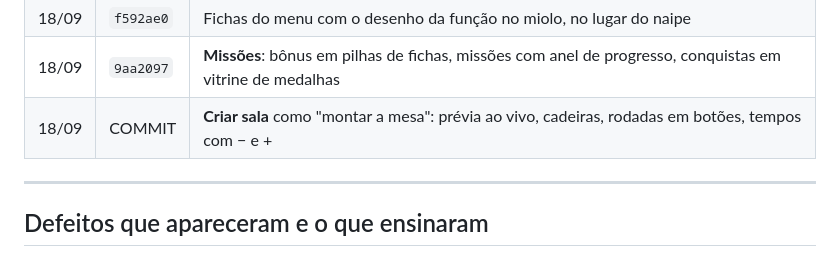
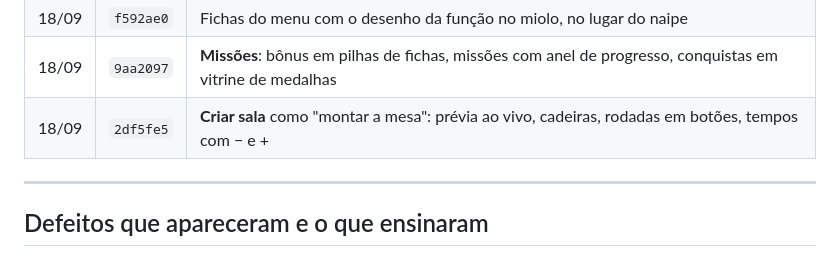
Before and after one commit to Ale-jrr/BlackJack-club, a Markdown page: docs/Histórico.md, the part around the change. GitHub-like rendering.

Commit message:
Historico com os commits de Missoes e Criar sala
Co-Authored-By: Claude Opus 5 <noreply@anthropic.com>

```diff
--- a/docs/Histórico.md
+++ b/docs/Histórico.md
@@ -23,7 +23,7 @@ O que foi feito, em ordem. Índice em [[BlackJack Club]]. Cada linha é um commi
 | 18/09 | `a022dba` | **Menu em fichas de cassino**: a linha de texto embaixo da mesa vira uma fileira de fichas |
 | 18/09 | `f592ae0` | Fichas do menu com o desenho da função no miolo, no lugar do naipe |
 | 18/09 | `9aa2097` | **Missões**: bônus em pilhas de fichas, missões com anel de progresso, conquistas em vitrine de medalhas |
-| 18/09 | COMMIT | **Criar sala** como "montar a mesa": prévia ao vivo, cadeiras, rodadas em botões, tempos com − e + |
+| 18/09 | `2df5fe5` | **Criar sala** como "montar a mesa": prévia ao vivo, cadeiras, rodadas em botões, tempos com − e + |
 
 ---
 
```
